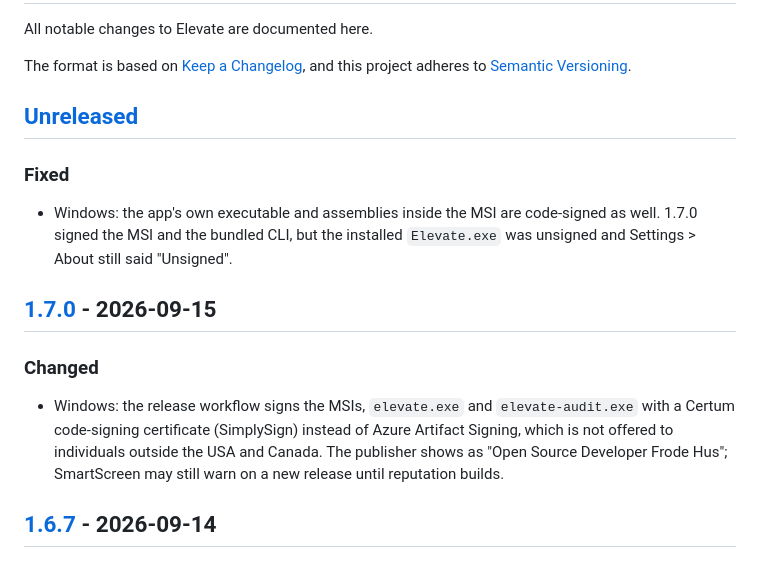
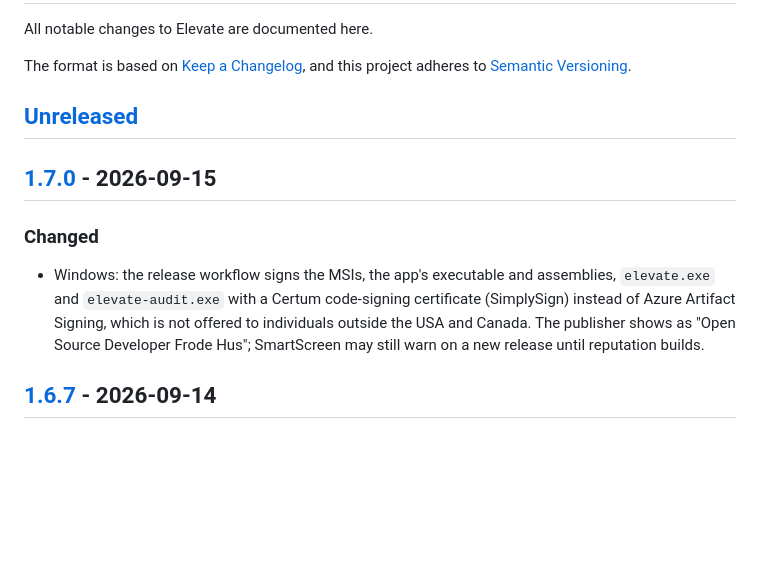
Before and after one commit to FrodeHus/elevate, a Markdown page: CHANGELOG.md, the part around the change. Rendered like a GitHub page; blank space fills up the shorter version.

Commit message:
Changelog: 1.7.0 covers the app's own files too (re-released with them signed)

```diff
--- a/CHANGELOG.md
+++ b/CHANGELOG.md
@@ -7,19 +7,13 @@ and this project adheres to [Semantic Versioning](https://semver.org/spec/v2.0.0
 
 ## [Unreleased]
 
-### Fixed
-
-- Windows: the app's own executable and assemblies inside the MSI are code-signed as well. 1.7.0
-  signed the MSI and the bundled CLI, but the installed `Elevate.exe` was unsigned and Settings >
-  About still said "Unsigned".
-
 ## [1.7.0] - 2026-09-15
 
 ### Changed
 
-- Windows: the release workflow signs the MSIs, `elevate.exe` and `elevate-audit.exe` with a
-  Certum code-signing certificate (SimplySign) instead of Azure Artifact Signing, which is not
-  offered to individuals outside the USA and Canada. The publisher shows as "Open Source
+- Windows: the release workflow signs the MSIs, the app's executable and assemblies, `elevate.exe`
+  and `elevate-audit.exe` with a Certum code-signing certificate (SimplySign) instead of Azure
+  Artifact Signing, which is not offered to individuals outside the USA and Canada. The publisher shows as "Open Source
   Developer Frode Hus"; SmartScreen may still warn on a new release until reputation builds.
 
 ## [1.6.7] - 2026-09-14
```
